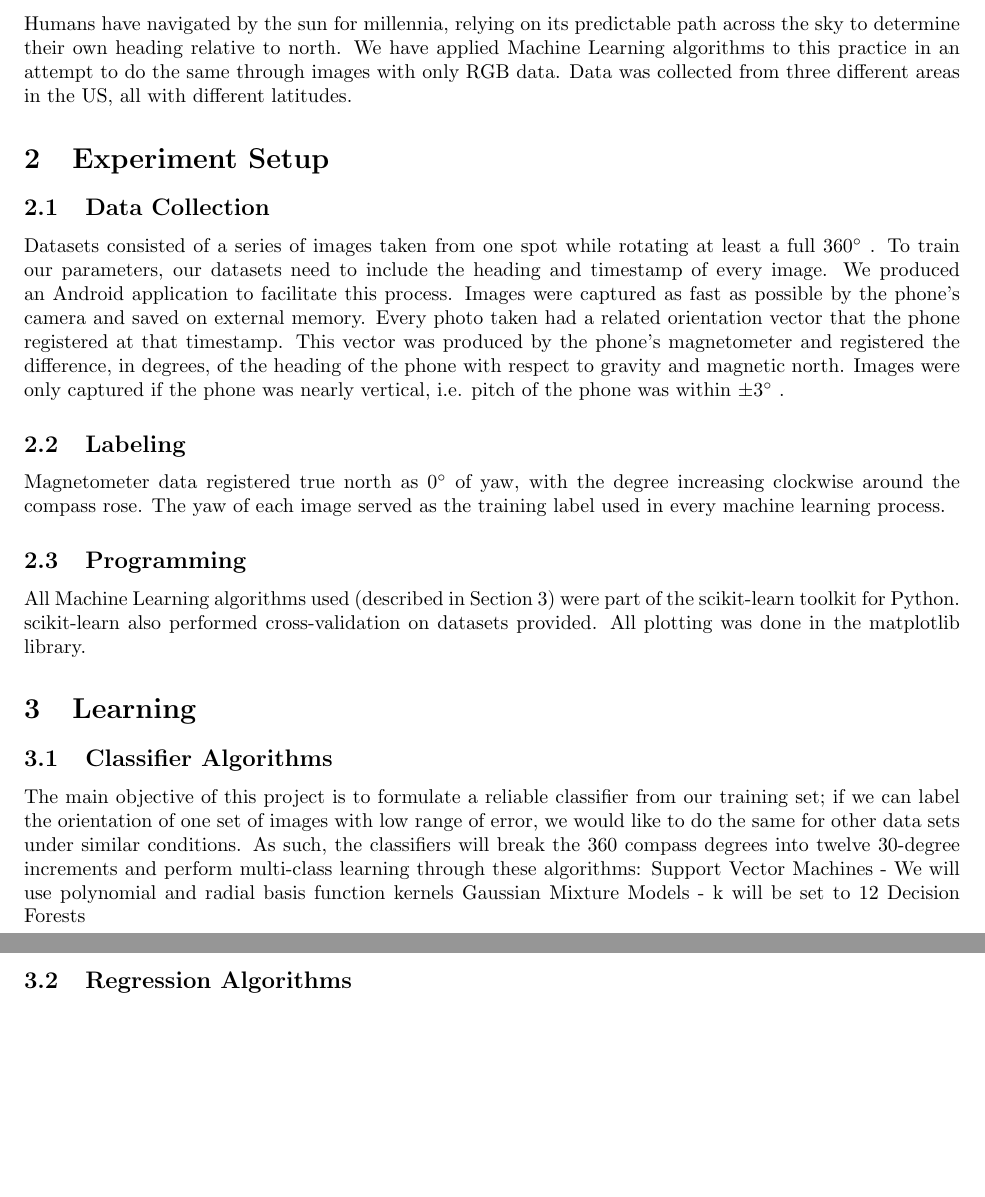
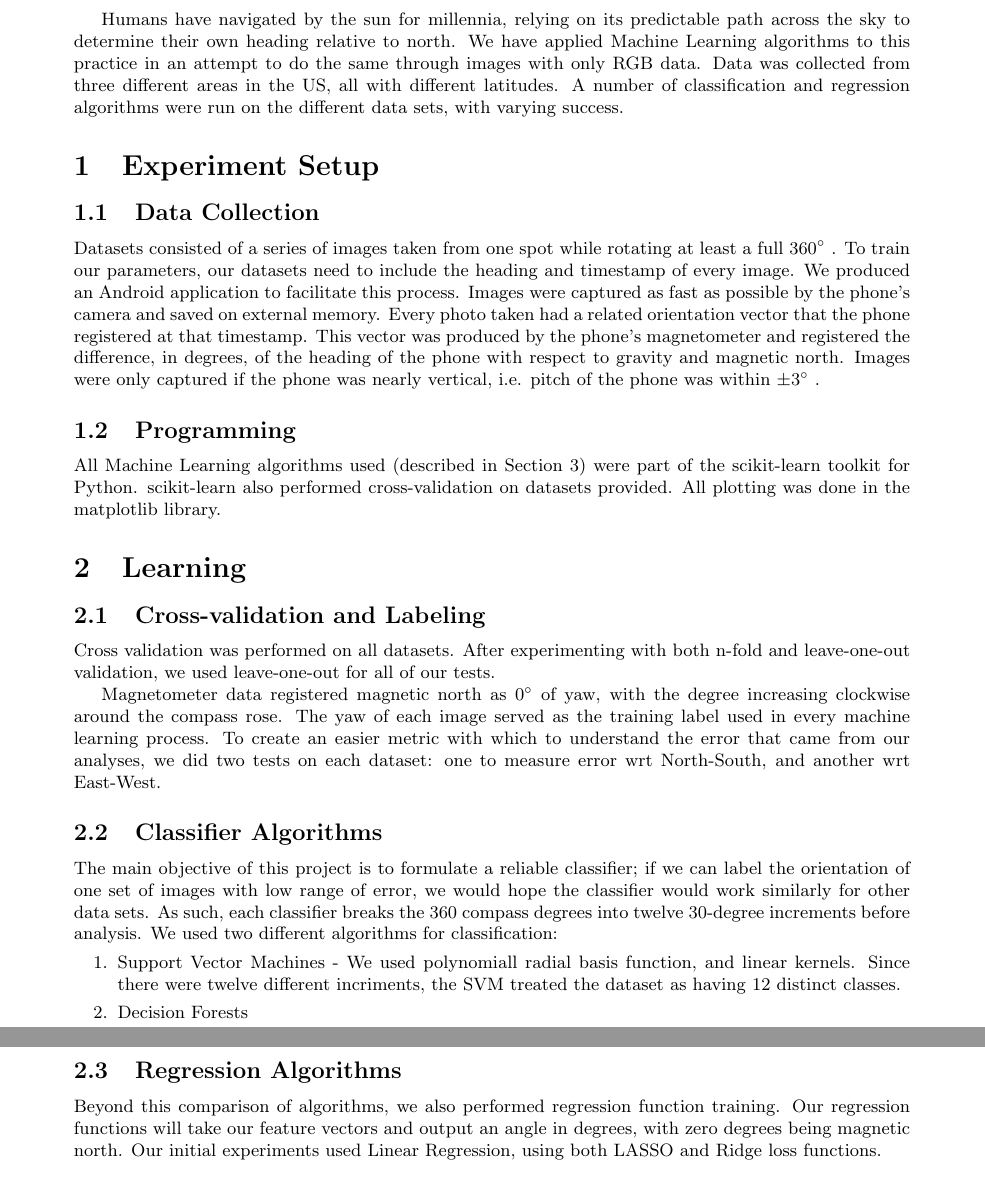
Before and after one commit to bminortx/FollowTheSunLaTeX, a LaTeX document (FollowTheSun.tex): two parts of pages 1 and 2 of 2, joined at a grey line, cut so that both start at the same text, the shorter picture padded with empty space. Compiled offline with pdfLaTeX.

Commit message:
learnin'

```diff
--- a/FollowTheSun.tex
+++ b/FollowTheSun.tex
@@ -18,10 +18,12 @@
 \newcommand{\degrees}{$^\circ$ }
 
 %%%%%%%%%%%%%%%%%%
-\section{Abstract}
+\abstract{
 
-Humans have navigated by the sun for millennia, relying on its predictable path across the sky to determine their own heading relative to north. We have applied Machine Learning algorithms to this practice in an attempt to do the same through images with only RGB data. Data was collected from three different areas in the US, all with different latitudes.
+Humans have navigated by the sun for millennia, relying on its predictable path across the sky to determine their own heading relative to north. We have applied Machine Learning algorithms to this practice in an attempt to do the same through images with only RGB data. Data was collected from three different areas in the US, all with different latitudes. A number of classification and regression algorithms were run on the different data sets, with varying success.
 %% Fill in more later
+
+}
 
 %%%%%%%%%%%%%%%%%%
 \section{Experiment Setup}
@@ -32,29 +34,28 @@ Datasets consisted of a series of images taken from one spot while rotating at l
 To train our parameters, our datasets need to include the heading and timestamp of every image. We produced an Android application to facilitate this process. Images were captured as fast as possible by the phone's camera and saved on external memory. Every photo taken had a related orientation vector that the phone registered at that timestamp. This vector was produced by the phone's magnetometer and registered the difference, in degrees, of the heading of the phone with respect to gravity and magnetic north. Images were only captured if the phone was nearly vertical, i.e. pitch of the phone was within $\pm$3\degrees.
 
 %%
-\subsection{Labeling}
-Magnetometer data registered true north as 0\degrees of yaw, with the degree increasing clockwise around the compass rose. The yaw of each image served as the training label used in every machine learning process.
-
-%%
 \subsection{Programming}
 All Machine Learning algorithms used (described in Section 3) were part of the scikit-learn toolkit for Python. scikit-learn also performed cross-validation on datasets provided. All plotting was done in the matplotlib library.
 
 %%%%%%%%%%%%%%%%%%
 \section{Learning}
 
+\subsection{Cross-validation and Labeling}
+Cross validation was performed on all datasets. After experimenting with both n-fold and leave-one-out validation, we used leave-one-out for all of our tests.
+
+Magnetometer data registered magnetic north as 0\degrees of yaw, with the degree increasing clockwise around the compass rose. The yaw of each image served as the training label used in every machine learning process. To create an easier metric with which to understand the error that came from our analyses, we did two tests on each dataset: one to measure error wrt North-South, and another wrt East-West.
+
 %%
 \subsection{Classifier Algorithms}
-The main objective of this project is to formulate a reliable classifier from our training set; if we can label the orientation of one set of images with low range of error, we would like to do the same for other data sets under similar conditions. As such, the classifiers will break the 360 compass degrees into twelve 30-degree increments and perform multi-class learning through these algorithms:
-Support Vector Machines - We will use polynomial and radial basis function kernels
-Gaussian Mixture Models - k will be set to 12
-Decision Forests
-
-
-
+The main objective of this project is to formulate a reliable classifier; if we can label the orientation of one set of images with low range of error, we would hope the classifier would work similarly for other data sets. As such, each classifier breaks the 360 compass degrees into twelve 30-degree increments before analysis. We used two different algorithms for classification:
+\begin{enumerate}[1.]
+\item Support Vector Machines - We used polynomiall radial basis function, and linear kernels. Since there were twelve different incriments, the SVM treated the dataset as having 12 distinct classes.
+\item Decision Forests
+\end{enumerate}
 
 %%
 \subsection{Regression Algorithms}
-
+Beyond this comparison of algorithms, we also performed regression function training. Our regression functions will take our feature vectors and output an angle in degrees, with zero degrees being magnetic north. Our initial experiments used Linear Regression, using both LASSO and Ridge loss functions.
 
 
 %%%%%%%%%%%%%%%%%%
```
Also changed, not shown: FollowTheSun.pdf, FollowTheSun.tex (2 more changed lines), 3 other files.
